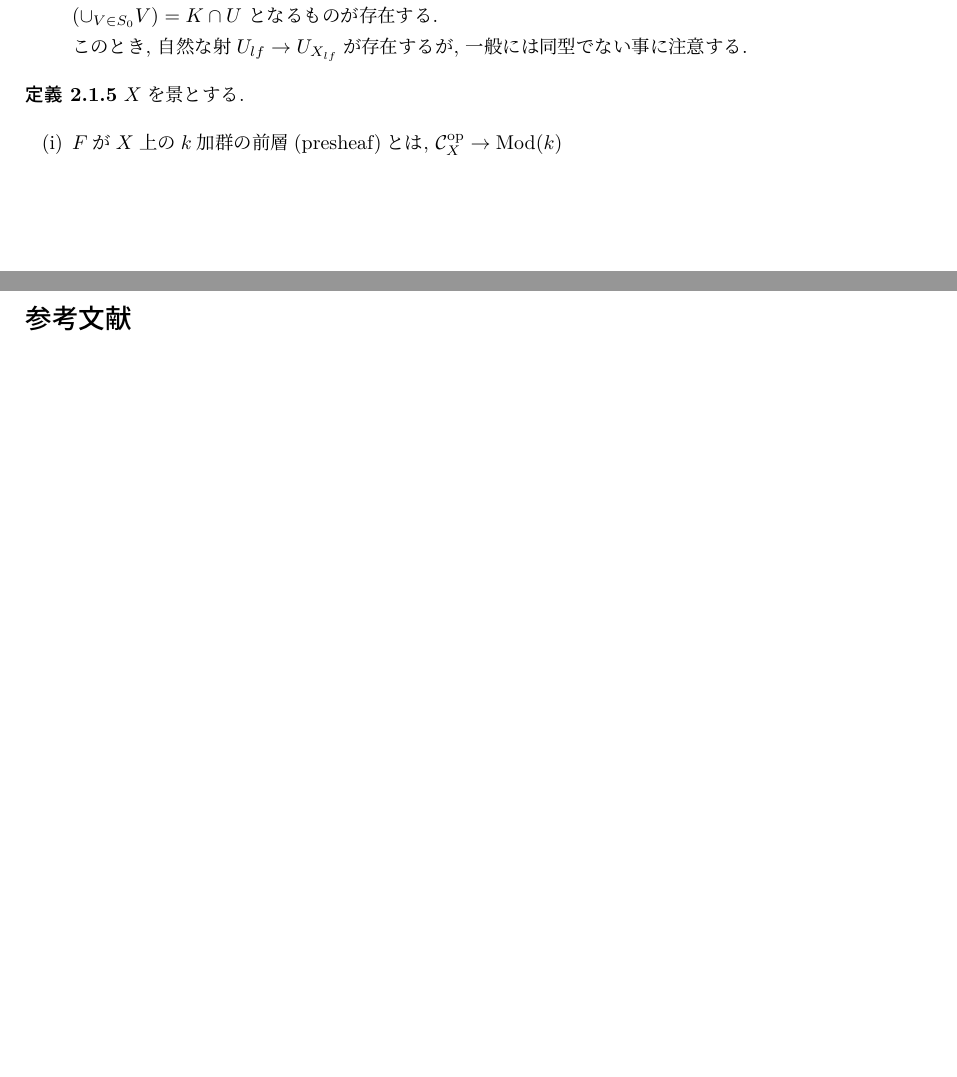
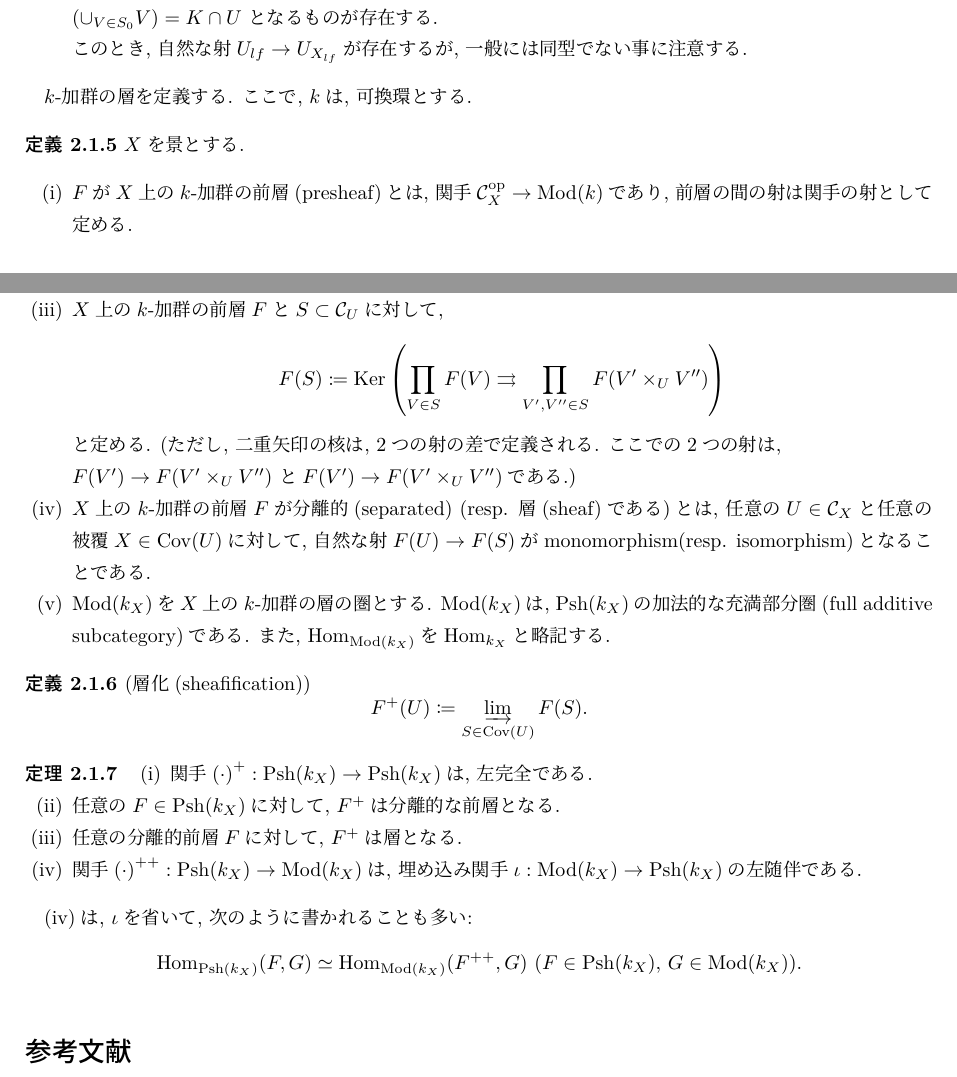
Before and after one commit to tnishida05/subanalytic_semi, a LaTeX document (main.tex, which reads contents/02-01.tex, nishida.sty): two parts of pages 2 and 3 of 3, joined at a grey line, cut so that both start at the same text, the shorter picture padded with empty space. Compiled offline with pLaTeX and dvipdfmx.

Commit message:
add sheafification

```diff
--- a/contents/02-01.tex
+++ b/contents/02-01.tex
@@ -152,11 +152,59 @@ $\C_X$を$X$と書くことにする.
   \end{enumerate}
 \end{eg}
 
+$k$-加群の層を定義する.
+ここで, $k$は, 可換環とする.
 \begin{dfn}
   $X$を景とする.
   \begin{enumerate}[(i)]
-    \item $F$が$X$上の$k$加群の前層(presheaf)とは,
-      $\C^{\op}_X \to \Mod(k)$
+    \item $F$が$X$上の$k$-加群の前層(presheaf)とは,
+      関手$\C^{\op}_X \to \Mod(k)$であり,
+      前層の間の射は関手の射として定める.
+    \item $\Psh(k_X)$を$X$上の$k$-加群の前層の圏とする.
+      この圏はアーベル圏である.
+    \item $X$上の$k$-加群の前層$F$と$S\subset \C_U$に対して,
+      \[
+        F(S) \coloneqq
+        \Ker\left( \prod_{V\in S}F(V)
+        \rightrightarrows
+        \prod_{V^\prime,V^\dprime\in S}F(V^\prime \times_U V^\dprime)\right)
+      \]
+      と定める.
+      (ただし, 二重矢印の核は, 2つの射の差で定義される.
+      ここでの2つの射は,
+      \\
+      $F(V^\prime) \to F(V^\prime \times_U V^\dprime)$
+      と$F(V^\prime) \to F(V^\prime \times_U V^\dprime)$である.)
+    \item $X$上の$k$-加群の前層$F$が分離的(separated) (resp. 層(sheaf)である)とは,
+      任意の$U\in\C_X$と任意の被覆$X\in\Cov(U)$に対して,
+      自然な射$F(U)\to F(S)$がmonomorphism(resp. isomorphism)となることである.
+    \item $\Mod(k_X)$を$X$上の$k$-加群の層の圏とする.
+      $\Mod(k_X)$は, $\Psh(k_X)$の加法的な充満部分圏(full additive subcategory)である.
+      また, $\Hom_{\Mod(k_X)}$を$\Hom_{k_X}$と略記する.
   \end{enumerate}
 \end{dfn}
+
+\begin{dfn}[層化(sheafification)]
+  \[
+    F^+(U) \coloneqq
+    \ilim[S\in\Cov(U)] F(S).
+  \]
+\end{dfn}
+
+\begin{thm}
+  \begin{enumerate}[(i)]
+    \item 関手${(\cdot)}^+ : \Psh(k_X)\to\Psh(k_X)$は, 左完全である.
+    \item 任意の$F\in\Psh(k_X)$に対して, $F^+$は分離的な前層となる.
+    \item 任意の分離的前層$F$に対して, $F^+$は層となる.
+    \item 関手${(\cdot)}^{++} : \Psh(k_X)\to\Mod(k_X)$は,
+      埋め込み関手$\iota : \Mod(k_X)\to\Psh(k_X)$の左随伴である.
+  \end{enumerate}
+\end{thm}
+(\rnum{4})は, $\iota$を省いて, 次のように書かれることも多い:
+\[
+  \Hom_{\Psh(k_X)}(F,G)
+  \simeq
+  \Hom_{\Mod(k_X)}(F^{++},G)
+  \,\,(F\in\Psh(k_X),\,G\in\Mod(k_X)).
+\]
 \end{document}
--- a/nishida.sty
+++ b/nishida.sty
@@ -15,6 +15,9 @@
 \usepackage[utf8]{inputenc}
 
 \usepackage{subfiles}
+
+\usepackage{comment}
+
 \usepackage{url}
 \usepackage[dvipdfmx]{hyperref}
 \usepackage{pxjahyper}
@@ -23,8 +26,8 @@
   bookmarksnumbered=true,
   bookmarksopen=true,
   colorlinks=true,
-  linkcolor=blue,
-  citecolor=red,
+  %linkcolor=blue,
+  %citecolor=red,
 }
 
 \usepackage{pxrubrica}
@@ -95,6 +98,7 @@
 \newcommand{\Cov}{\mathrm{Cov}}
 \newcommand{\id}{\mathrm{id}}
 
+\newcommand{\Psh}{\mathrm{Psh}}
 \newcommand{\Mod}{\mathrm{Mod}}
 
 \renewcommand{\Re}{\mathrm{Re}}
@@ -125,11 +129,14 @@
 
 \newcommand{\Log}{\mathrm{Log}\,}
 
+\newcommand{\ssubset}{\subset\subset}
 \newcommand{\restr}[2]{\left.#1\right|_{#2}}
 \newcommand{\cl}[1]{{\overline{#1}}}
 
 \def\i<#1>{\langle #1 \rangle}
 \def\I<#1>{\left\langle #1 \right\rangle}
+
+\newcommand{\dprime}{{\prime\prime}}
 
 \newcommand{\relmiddle}[1]{\mathrel{}\middle#1\mathrel{}}
 
```
Also changed, not shown: out.pdf.
